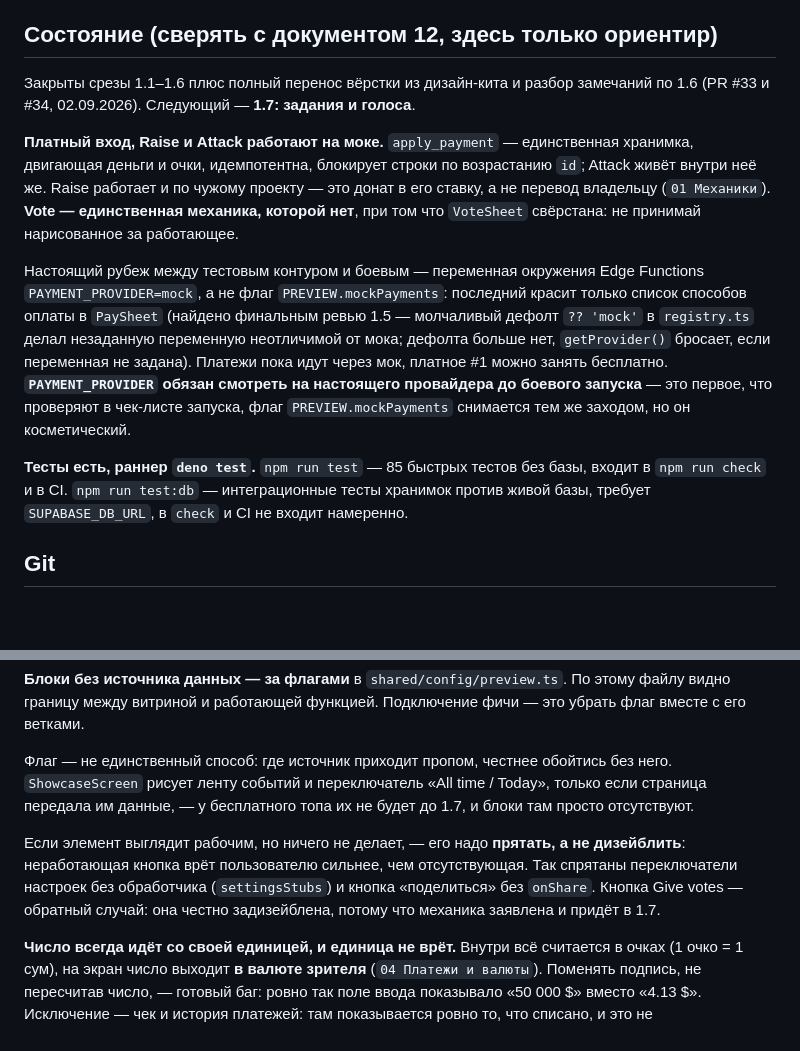
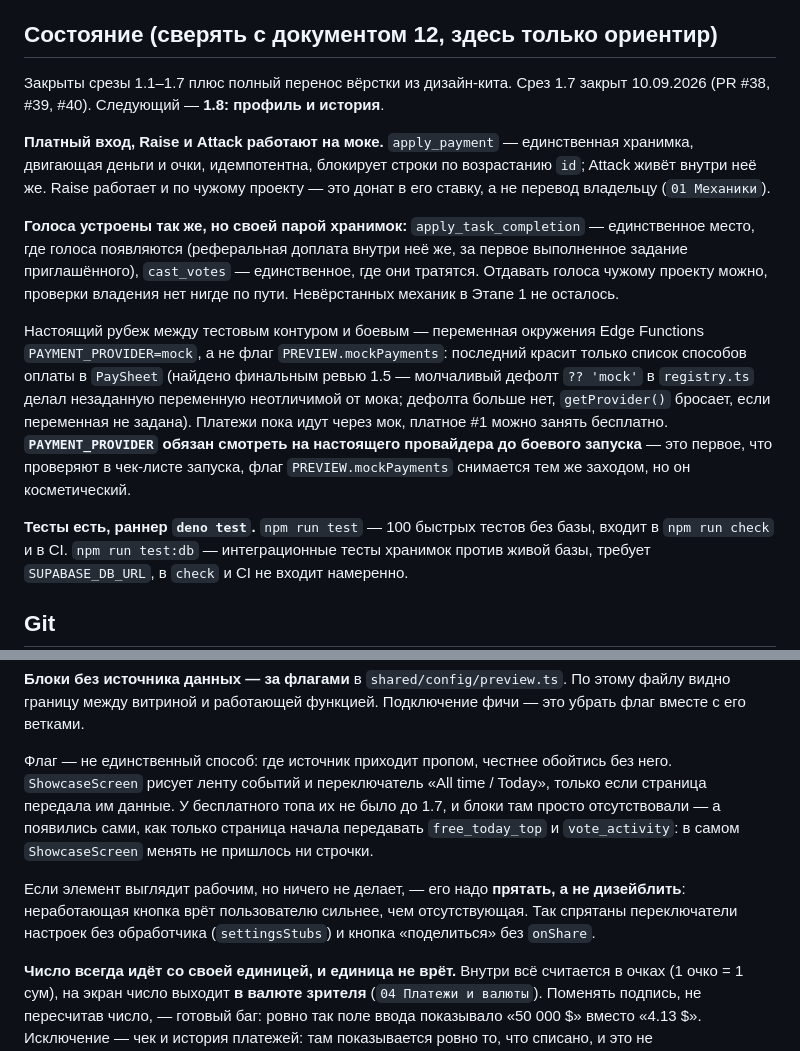
Before and after one commit to SanchoKusika/BidWar, a Markdown page: CLAUDE.md, 2 parts joined by grey strips. GitHub-like rendering; blank space fills up the shorter version.

```diff
--- a/CLAUDE.md
+++ b/CLAUDE.md
@@ -22,16 +22,19 @@ Telegram Mini App: платный и бесплатный топы проект
 
 ## Состояние (сверять с документом 12, здесь только ориентир)
 
-Закрыты срезы 1.1–1.6 плюс полный перенос вёрстки из дизайн-кита и разбор
-замечаний по 1.6 (PR #33 и #34, 02.09.2026). Следующий — **1.7: задания и
-голоса**.
+Закрыты срезы 1.1–1.7 плюс полный перенос вёрстки из дизайн-кита. Срез 1.7
+закрыт 10.09.2026 (PR #38, #39, #40). Следующий — **1.8: профиль и история**.
 
 **Платный вход, Raise и Attack работают на моке.** `apply_payment` —
 единственная хранимка, двигающая деньги и очки, идемпотентна, блокирует строки
 по возрастанию `id`; Attack живёт внутри неё же. Raise работает и по чужому
 проекту — это донат в его ставку, а не перевод владельцу (`01 Механики`).
-**Vote — единственная механика, которой нет**, при том что `VoteSheet`
-свёрстана: не принимай нарисованное за работающее.
+
+**Голоса устроены так же, но своей парой хранимок:** `apply_task_completion` —
+единственное место, где голоса появляются (реферальная доплата внутри неё же,
+за первое выполненное задание приглашённого), `cast_votes` — единственное, где
+они тратятся. Отдавать голоса чужому проекту можно, проверки владения нет
+нигде по пути. Невёрстанных механик в Этапе 1 не осталось.
 
 Настоящий рубеж между тестовым контуром и боевым — переменная окружения
 Edge Functions `PAYMENT_PROVIDER=mock`, а не флаг `PREVIEW.mockPayments`:
@@ -44,7 +47,7 @@ Edge Functions `PAYMENT_PROVIDER=mock`, а не флаг `PREVIEW.mockPayments`:
 запуска, флаг `PREVIEW.mockPayments` снимается тем же заходом, но он
 косметический.
 
-**Тесты есть, раннер `deno test`.** `npm run test` — 85 быстрых тестов без базы,
+**Тесты есть, раннер `deno test`.** `npm run test` — 100 быстрых тестов без базы,
 входит в `npm run check` и в CI. `npm run test:db` — интеграционные тесты
 хранимок против живой базы, требует `SUPABASE_DB_URL`, в `check` и CI не
 входит намеренно.
@@ -104,14 +107,15 @@ style={{ '--og-size': `${size}px` } as CSSProperties}
 
 Флаг — не единственный способ: где источник приходит пропом, честнее обойтись
 без него. `ShowcaseScreen` рисует ленту событий и переключатель «All time /
-Today», только если страница передала им данные, — у бесплатного топа их не
-будет до 1.7, и блоки там просто отсутствуют.
+Today», только если страница передала им данные. У бесплатного топа их не было
+до 1.7, и блоки там просто отсутствовали — а появились сами, как только
+страница начала передавать `free_today_top` и `vote_activity`: в самом
+`ShowcaseScreen` менять не пришлось ни строчки.
 
 Если элемент выглядит рабочим, но ничего не делает, — его надо **прятать, а не
 дизейблить**: неработающая кнопка врёт пользователю сильнее, чем отсутствующая.
 Так спрятаны переключатели настроек без обработчика (`settingsStubs`) и кнопка
-«поделиться» без `onShare`. Кнопка Give votes — обратный случай: она честно
-задизейблена, потому что механика заявлена и придёт в 1.7.
+«поделиться» без `onShare`.
 
 **Число всегда идёт со своей единицей, и единица не врёт.** Внутри всё считается
 в очках (1 очко = 1 сум), на экран число выходит **в валюте зрителя**
```
Also changed, not shown: README.md (+17 -6 lines).
